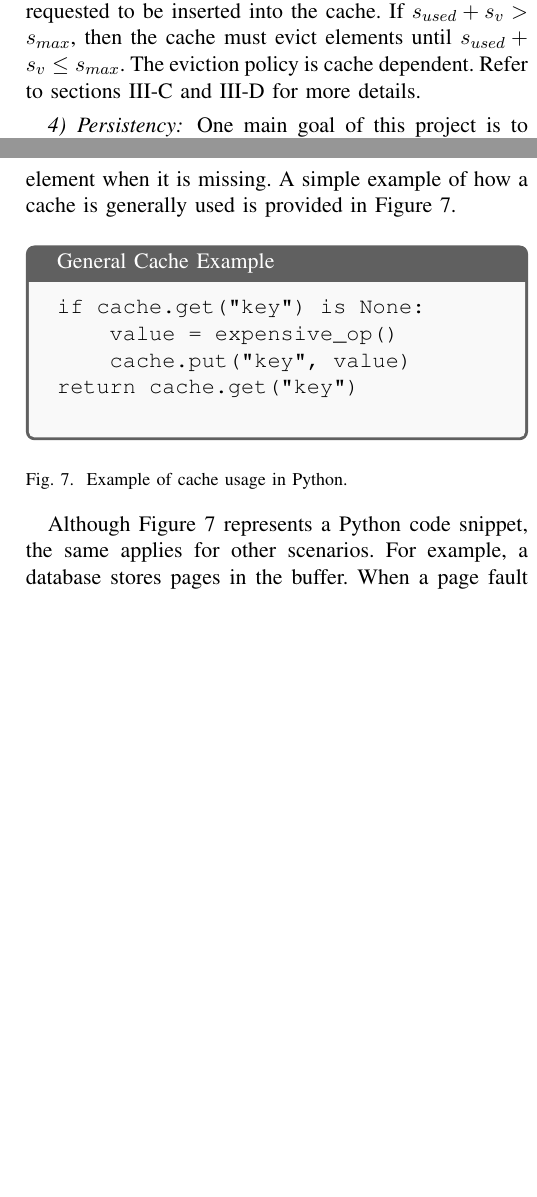
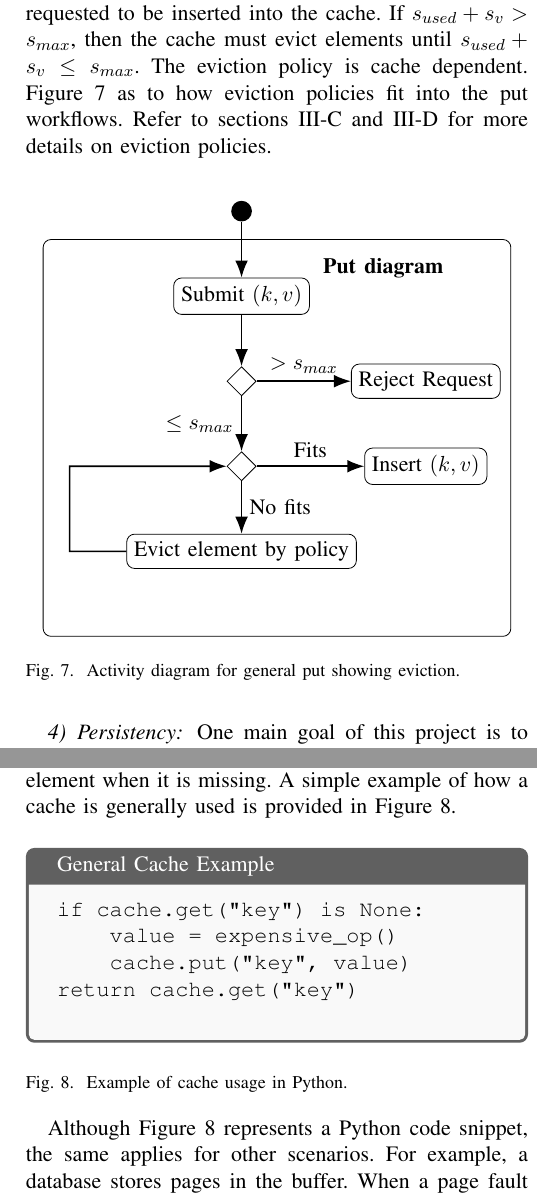
Before and after one commit to ChristoferBerruz/sqlitecache_project_report, a LaTeX paper (report.tex, which reads methodology.tex): two parts of the columns of pages 3 and 4 of 4, joined at a grey line, cut so that both start at the same text, the shorter picture padded with empty space. Compiled offline with pdfLaTeX; a missing font is replaced by an installed copy or a similar font; a LaTeX package or settings file that is missing is left out.

Commit message:
Activity diagram for general put
This patch basically completes the requirement of at least 3 diagrams.

```diff
--- a/methodology.tex
+++ b/methodology.tex
@@ -295,7 +295,38 @@ updated in the cache table $(C)$. In concrete, we have the following triggers:
 Assume that a new value $v$ is requested to be inserted into the cache.
 If $s_{used} + s_v > s_{max}$, then the cache must evict elements
 until $s_{used} + s_v \leq s_{max}$. The eviction policy is cache dependent.
-Refer to sections~\ref{sec:lru} and~\ref{sec:lfu} for more details.
+Figure~\ref{fig:general_put_workflow} as to how eviction policies
+fit into the put workflows.
+Refer to sections~\ref{sec:lru} and~\ref{sec:lfu} for more details
+on eviction policies.
+
+%% General put activity diagram.
+\begin{figure}[ht]
+    \centering
+    \begin{tikzpicture}[node distance=1.5cm]
+        % Frame
+        \draw [rounded corners] (-3.5,-1.5) rectangle (4.75, -8.5);
+        \node (title) at (2.5, -2) {\textbf{Put diagram}};
+
+        % Nodes
+        \node[initial] (initial) at (0,-1) {};
+        \node[action, below of = initial] (submit)  {Submit $(k, v)$};
+        \node[decision, below of = submit] (maxCapacityDecision)  {};
+        \node[action, right of = maxCapacityDecision, xshift=1.75 cm] (reject) {Reject Request};
+        \node[decision, below of = maxCapacityDecision] (fitsDecision) {};
+        \node[action, right of = fitsDecision, xshift=1.75 cm](insert){Insert $(k, v)$};
+        \node[action, below of = fitsDecision](evict){Evict element by policy};
+        \draw [arrow] (initial) -- (submit);
+        \draw [arrow] (submit) -- (maxCapacityDecision);
+        \draw [arrow] (maxCapacityDecision) -- (reject)node[midway, above]{$> s_{max}$};
+        \draw [arrow] (maxCapacityDecision) -- (fitsDecision) node[midway, left]{$\leq s_{max}$};
+        \draw [arrow] (fitsDecision) -- (insert) node[midway, above]{Fits};
+        \draw [arrow] (fitsDecision) -- (evict) node[midway, right]{No fits};
+        \draw [arrow] (evict.west) -- ++(-1cm, 0) -- ++(0, 1.5) -- (fitsDecision.west);
+    \end{tikzpicture}
+    \caption{Activity diagram for general put showing eviction.}
+    \label{fig:general_put_workflow}
+\end{figure}
 
 \subsubsection{Persistency}
 One main goal of this project is to have a cache that is \textit{persistent}.
```
Also changed, not shown: report.tex (+10 -1 lines), methodology.tex (11 more changed lines).
